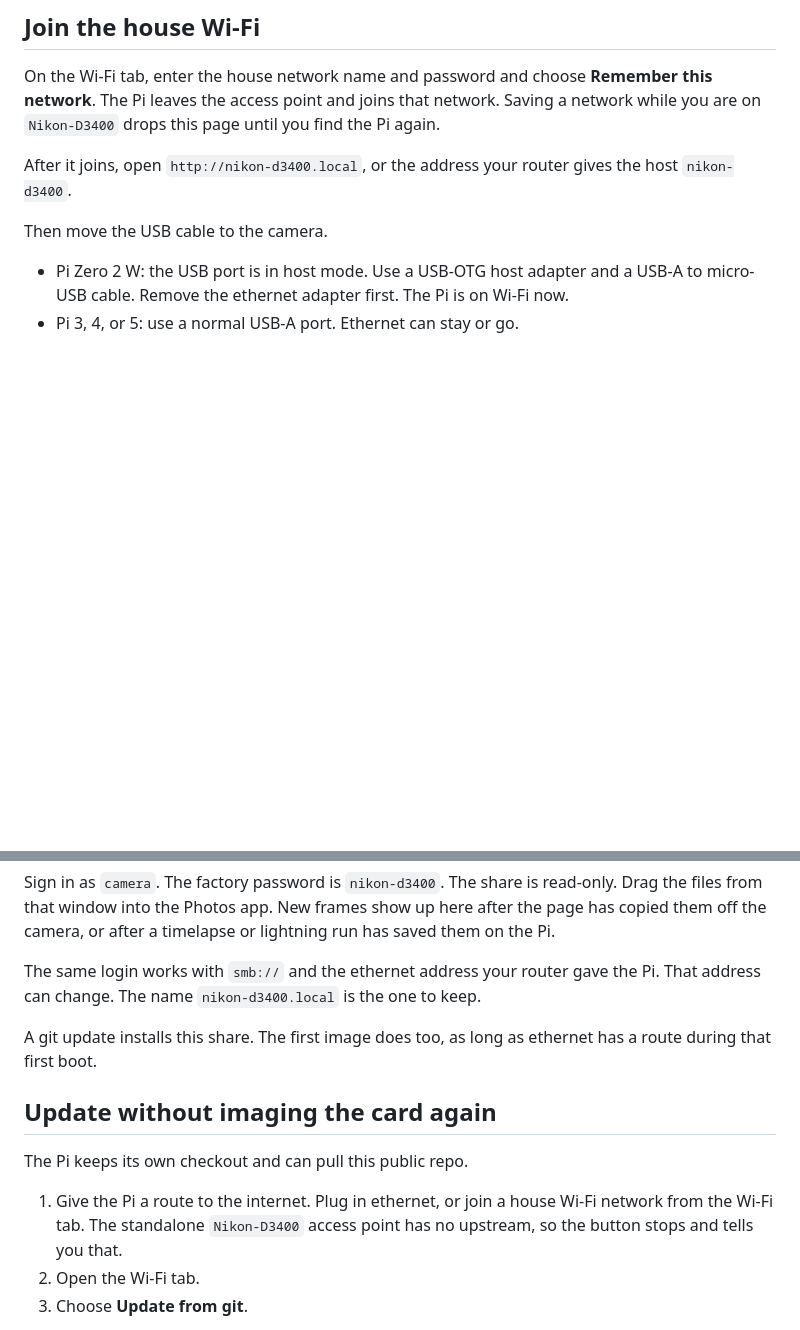
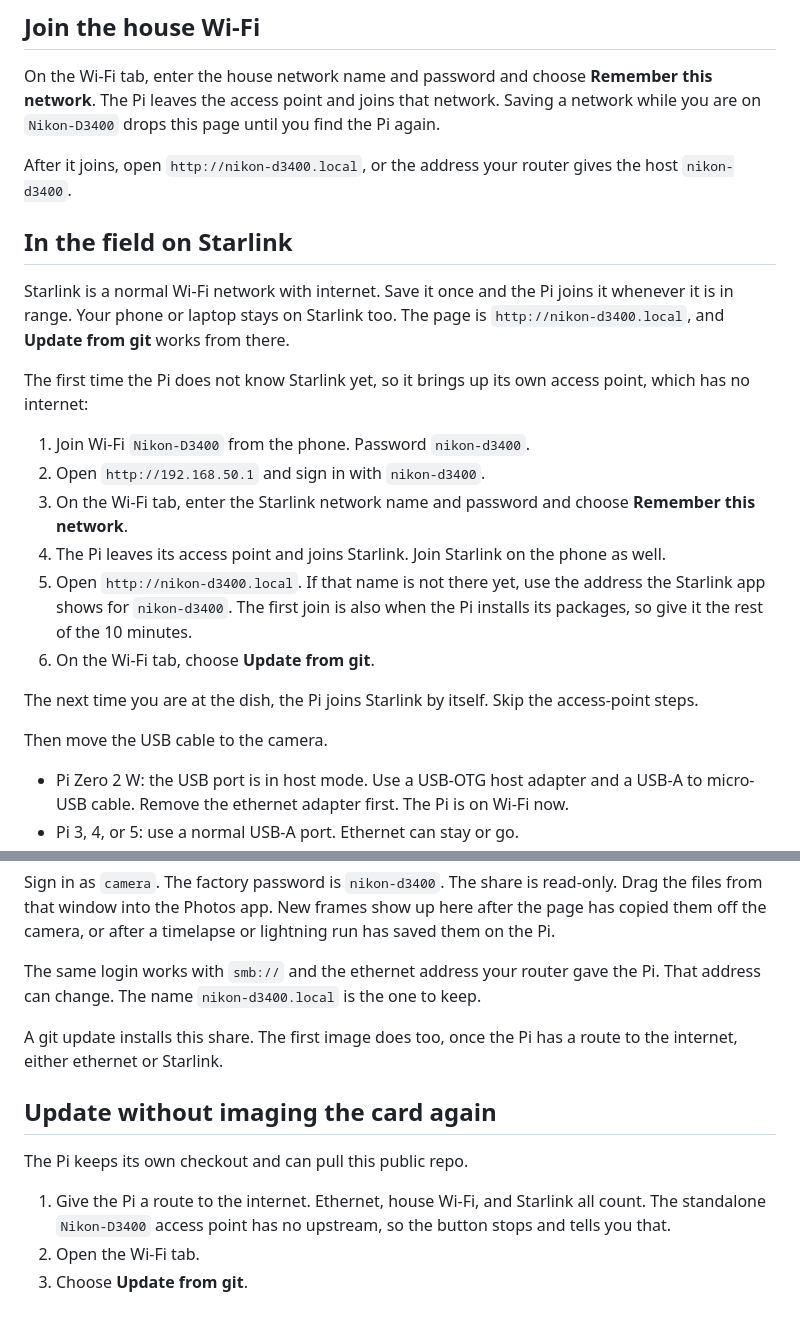
Before and after one commit to tobrz/nikon-d3400, a Markdown page: README.md, 2 parts joined by grey strips. Rendered like a GitHub page; blank space fills up the shorter version.

Commit message:
Document the Starlink field update.
The phone joins the Pi once to save the Starlink network. After that both stay on Starlink and the web update has internet.

```diff
--- a/README.md
+++ b/README.md
@@ -78,6 +78,21 @@ On the Wi-Fi tab, enter the house network name and password and choose **Remembe
 
 After it joins, open `http://nikon-d3400.local`, or the address your router gives the host `nikon-d3400`.
 
+## In the field on Starlink
+
+Starlink is a normal Wi-Fi network with internet. Save it once and the Pi joins it whenever it is in range. Your phone or laptop stays on Starlink too. The page is `http://nikon-d3400.local`, and **Update from git** works from there.
+
+The first time the Pi does not know Starlink yet, so it brings up its own access point, which has no internet:
+
+1. Join Wi-Fi `Nikon-D3400` from the phone. Password `nikon-d3400`.
+2. Open `http://192.168.50.1` and sign in with `nikon-d3400`.
+3. On the Wi-Fi tab, enter the Starlink network name and password and choose **Remember this network**.
+4. The Pi leaves its access point and joins Starlink. Join Starlink on the phone as well.
+5. Open `http://nikon-d3400.local`. If that name is not there yet, use the address the Starlink app shows for `nikon-d3400`. The first join is also when the Pi installs its packages, so give it the rest of the 10 minutes.
+6. On the Wi-Fi tab, choose **Update from git**.
+
+The next time you are at the dish, the Pi joins Starlink by itself. Skip the access-point steps.
+
 Then move the USB cable to the camera.
 
 - Pi Zero 2 W: the USB port is in host mode. Use a USB-OTG host adapter and a USB-A to micro-USB cable. Remove the ethernet adapter first. The Pi is on Wi-Fi now.
@@ -97,13 +112,13 @@ Sign in as `camera`. The factory password is `nikon-d3400`. The share is read-on
 
 The same login works with `smb://` and the ethernet address your router gave the Pi. That address can change. The name `nikon-d3400.local` is the one to keep.
 
-A git update installs this share. The first image does too, as long as ethernet has a route during that first boot.
+A git update installs this share. The first image does too, once the Pi has a route to the internet, either ethernet or Starlink.
 
 ## Update without imaging the card again
 
 The Pi keeps its own checkout and can pull this public repo.
 
-1. Give the Pi a route to the internet. Plug in ethernet, or join a house Wi-Fi network from the Wi-Fi tab. The standalone `Nikon-D3400` access point has no upstream, so the button stops and tells you that.
+1. Give the Pi a route to the internet. Ethernet, house Wi-Fi, and Starlink all count. The standalone `Nikon-D3400` access point has no upstream, so the button stops and tells you that.
 2. Open the Wi-Fi tab.
 3. Choose **Update from git**.
 
```
